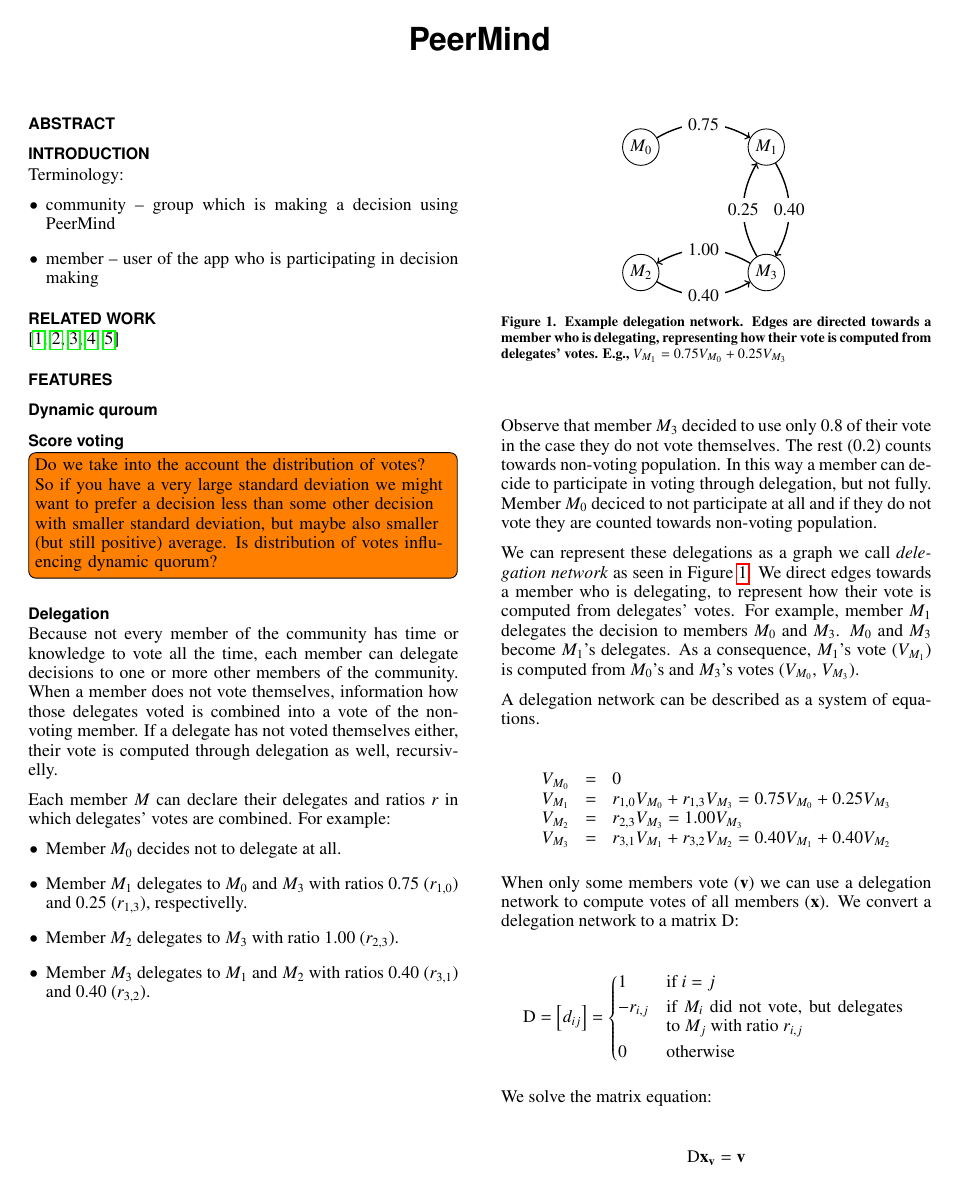
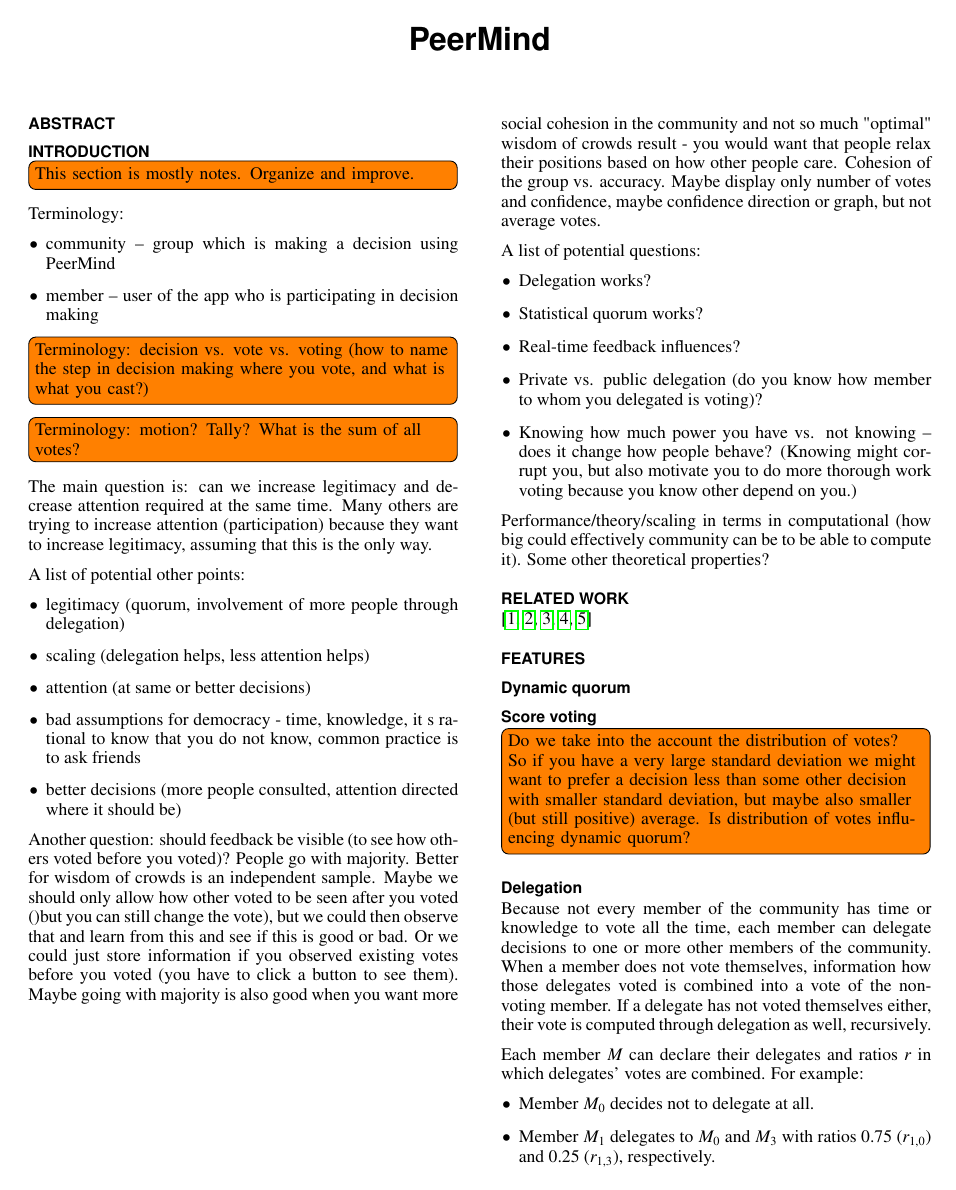
Before and after one commit to peer/mind-paper, a LaTeX document (paper.tex): page 1 of 2 before the commit and page 1 of 3 after it. Compiled offline with pdfLaTeX.

Commit message:
Adding various notes.

```diff
--- a/paper.tex
+++ b/paper.tex
@@ -114,15 +114,52 @@
 
 \section{Introduction}
 
+\todo[inline]{This section is mostly notes. Organize and improve.}
+
 Terminology:
 \begin{itemize}
 \item community -- group which is making a decision using PeerMind
 \item member -- user of the app who is participating in decision making
 \end{itemize}
 
-% decision vs. vote vs. voting (how to name the step in decision making where you vote, and what is what you cast?)
+\todo[inline]{Terminology: decision vs. vote vs. voting (how to name the step in decision making where you vote, and what is what you cast?)}
+\todo[inline]{Terminology: motion? Tally? What is the sum of all votes?}
 
-% motion
+The main question is: can we increase legitimacy and decrease attention required at the same time.
+Many others are trying to increase attention (participation) because they want to increase legitimacy,
+assuming that this is the only way.
+
+A list of potential other points:
+\begin{itemize}
+\item legitimacy (quorum, involvement of more people through delegation)
+\item scaling (delegation helps, less attention helps)
+\item attention (at same or better decisions)
+\item bad assumptions for democracy - time, knowledge, it s rational to know that you do not know, common practice is to ask friends
+\item better decisions (more people consulted, attention directed where it should be)
+\end{itemize}
+
+Another question: should feedback be visible (to see how others voted before you voted)?
+People go with majority.
+Better for wisdom of crowds is an independent sample.
+Maybe we should only allow how other voted to be seen after you voted ()but you can still change the vote),
+but we could then observe that and learn from this and see if this is good or bad.
+Or we could just store information if you observed existing votes before you voted (you have to click a button to see them).
+Maybe going with majority is also good when you want more social cohesion in the community and not so much "optimal"
+wisdom of crowds result -  you would want that people relax their positions based on how other people care.
+Cohesion of the group vs. accuracy.
+Maybe display only number of votes and confidence, maybe confidence direction or graph, but not average votes.
+
+A list of potential questions:
+\begin{itemize}
+\item Delegation works?
+\item Statistical quorum works?
+\item Real-time feedback influences?
+\item Private vs. public delegation (do you know how member to whom you delegated is voting)?
+\item Knowing how much power you have vs. not knowing -- does it change how people behave? (Knowing might corrupt you, but also motivate you to do more thorough work voting because you know other depend on you.)
+\end{itemize}
+
+Performance/theory/scaling in terms in computational (how big could effectively community can be to be able to compute it).
+Some other theoretical properties?
 
 \section{Related work}
 
@@ -130,7 +167,7 @@
 
 \section{Features}
 
-\subsection{Dynamic quroum}
+\subsection{Dynamic quorum}
 
 \subsection{Score voting}
 
@@ -144,13 +181,13 @@
 decisions to one or more other members of the community.
 When a member does not vote themselves, information how those delegates voted is combined into a vote of
 the non-voting member.
-If a delegate has not voted themselves either, their vote is computed through delegation as well, recursivelly.
+If a delegate has not voted themselves either, their vote is computed through delegation as well, recursively.
 
 Each member $M$ can declare their delegates and ratios $r$ in which delegates' votes are combined. For example:
 
 \begin{itemize}
 \item Member $M_0$ decides not to delegate at all.
-\item Member $M_1$ delegates to $M_0$ and $M_3$ with ratios $0.75$ ($r_{1,0}$) and $0.25$ ($r_{1,3}$), respectivelly.
+\item Member $M_1$ delegates to $M_0$ and $M_3$ with ratios $0.75$ ($r_{1,0}$) and $0.25$ ($r_{1,3}$), respectively.
 \item Member $M_2$ delegates to $M_3$ with ratio $1.00$ ($r_{2,3}$).
 \item Member $M_3$ delegates to $M_1$ and $M_2$ with ratios $0.40$ ($r_{3,1}$) and $0.40$ ($r_{3,2}$).
 \end{itemize}
@@ -158,7 +195,7 @@
 Observe that member $M_3$ decided to use only $0.8$ of their vote in the case they do not vote themselves.
 The rest ($0.2$) counts towards non-voting population.
 In this way a member can decide to participate in voting through delegation, but not fully.
-Member $M_0$ deciced to not participate at all and if they do not vote they are counted towards non-voting population.
+Member $M_0$ decided to not participate at all and if they do not vote they are counted towards non-voting population.
 
 \begin{figure}
   \centering
```
Also changed, not shown: paper.tex (15 more changed lines).
